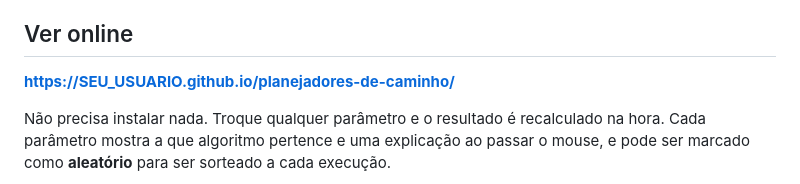
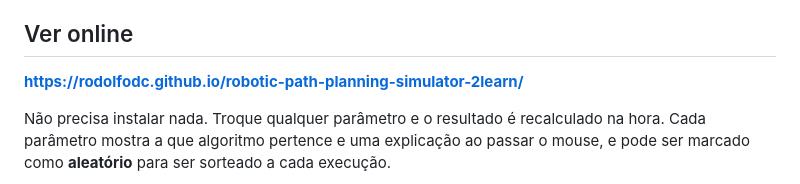
Before and after one commit to Rodolfodc/robotic-path-planning-simulator-2learn, a Markdown page: README.md, the part around the change. Rendered like a GitHub page.

Commit message:
README: link da página

```diff
--- a/README.md
+++ b/README.md
@@ -8,7 +8,7 @@ Compara dois jeitos de ir do início ao objetivo entre obstáculos circulares al
 
 ## Ver online
 
-**https://SEU_USUARIO.github.io/planejadores-de-caminho/**
+**https://rodolfodc.github.io/robotic-path-planning-simulator-2learn/**
 
 Não precisa instalar nada. Troque qualquer parâmetro e o resultado é recalculado na hora. Cada parâmetro mostra a que algoritmo pertence e uma explicação ao passar o mouse, e pode ser marcado como **aleatório** para ser sorteado a cada execução.
 
```
